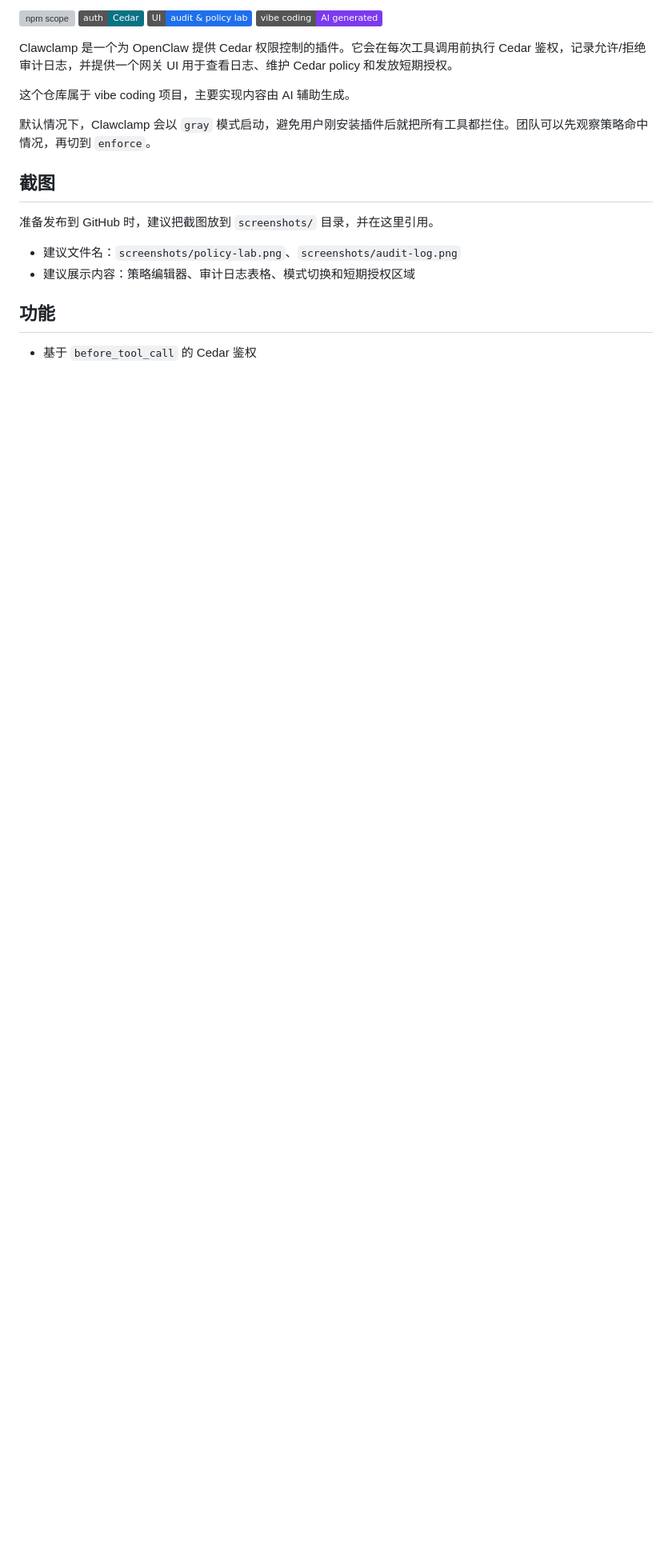
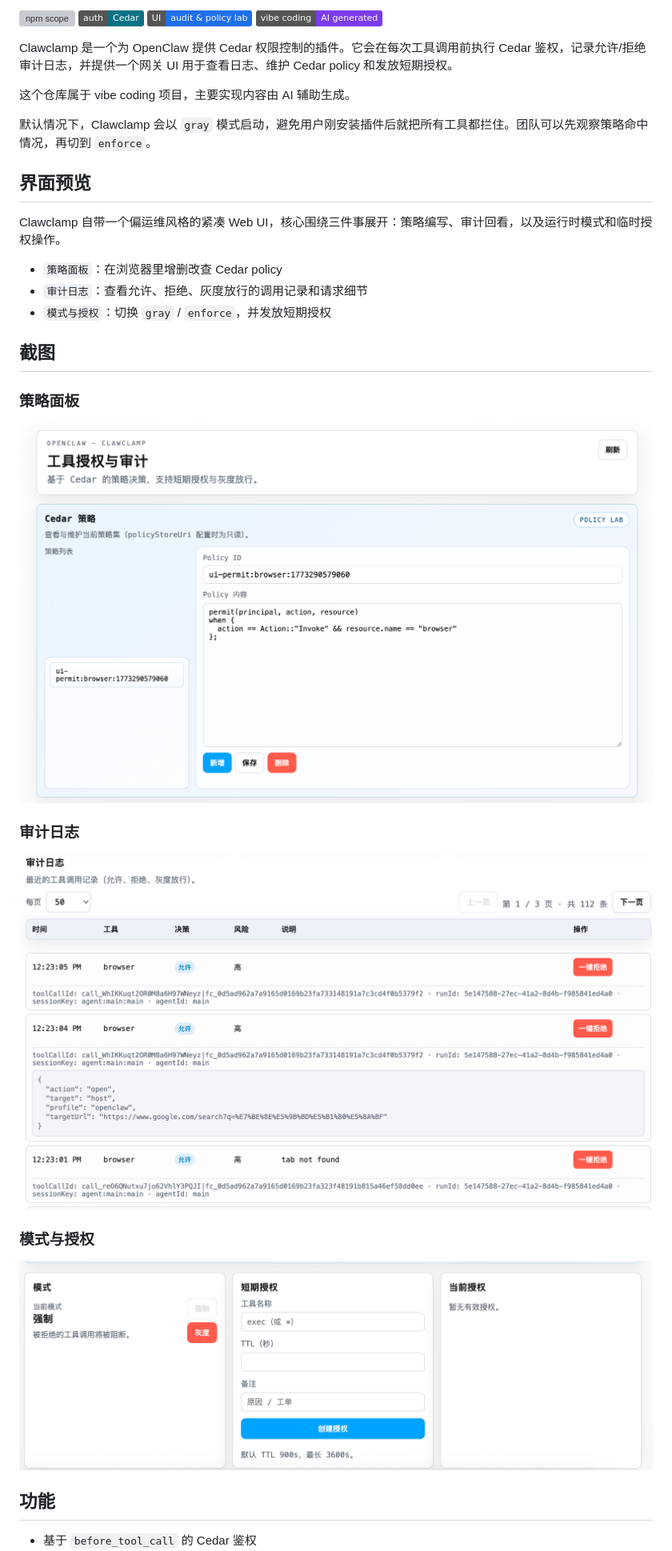
Before and after one commit to plusplus7/clawclamp, a Markdown page: README.zh-CN.md, the part around the change. Shown at 80% size. Drawn GitHub-style; pictures changed too: screenshots/audit-log.png (added), screenshots/policy-lab.png (added), screenshots/policy-mode.png (added); badges without logos; blank space fills up the shorter version; grey boxes are pictures that could not be loaded.

```diff
--- a/README.zh-CN.md
+++ b/README.zh-CN.md
@@ -13,12 +13,27 @@ Clawclamp 是一个为 OpenClaw 提供 Cedar 权限控制的插件。它会在
 
 默认情况下，Clawclamp 会以 `gray` 模式启动，避免用户刚安装插件后就把所有工具都拦住。团队可以先观察策略命中情况，再切到 `enforce`。
 
+## 界面预览
+
+Clawclamp 自带一个偏运维风格的紧凑 Web UI，核心围绕三件事展开：策略编写、审计回看，以及运行时模式和临时授权操作。
+
+- `策略面板`：在浏览器里增删改查 Cedar policy
+- `审计日志`：查看允许、拒绝、灰度放行的调用记录和请求细节
+- `模式与授权`：切换 `gray` / `enforce`，并发放短期授权
+
 ## 截图
 
-准备发布到 GitHub 时，建议把截图放到 `screenshots/` 目录，并在这里引用。
+### 策略面板
 
-- 建议文件名：`screenshots/policy-lab.png`、`screenshots/audit-log.png`
-- 建议展示内容：策略编辑器、审计日志表格、模式切换和短期授权区域
+![策略面板](./screenshots/policy-lab.png)
+
+### 审计日志
+
+![审计日志](./screenshots/audit-log.png)
+
+### 模式与授权
+
+![模式与授权](./screenshots/policy-mode.png)
 
 ## 功能
 
```
Also changed, not shown: README.md (+18 -3 lines), TECHNICAL_WHITEPAPER.zh-CN.md (+4 -0 lines).
